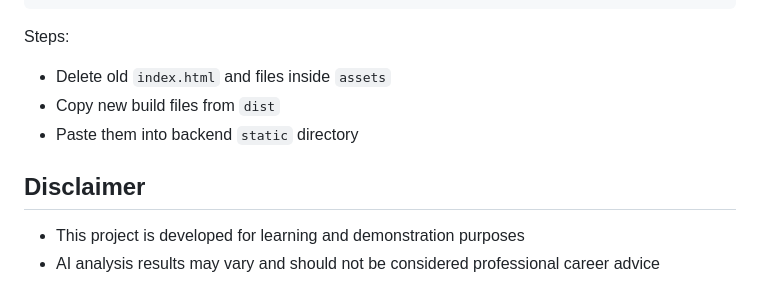
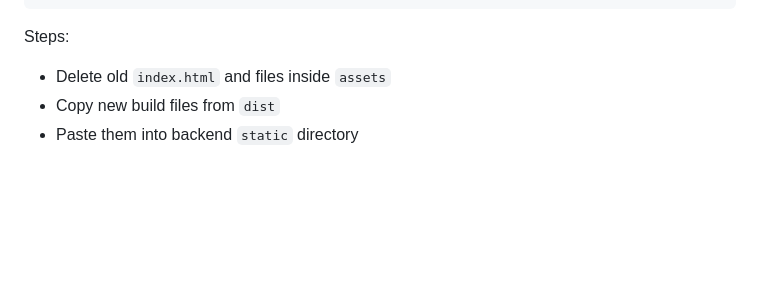
Before and after one commit to harshsahani14/Ai_Resume_Analyser, a Markdown page: README.md, the part around the change. GitHub-like rendering; blank space fills up the shorter version.

Commit message:
Update README by removing old instructions and disclaimer
Removed outdated instructions and disclaimer from README.

```diff
--- a/README.md
+++ b/README.md
@@ -149,9 +149,3 @@ Steps:
 - Delete old `index.html` and files inside `assets`
 - Copy new build files from `dist`
 - Paste them into backend `static` directory
-
-
-
-## Disclaimer
-- This project is developed for learning and demonstration purposes
-- AI analysis results may vary and should not be considered professional career advice
```
